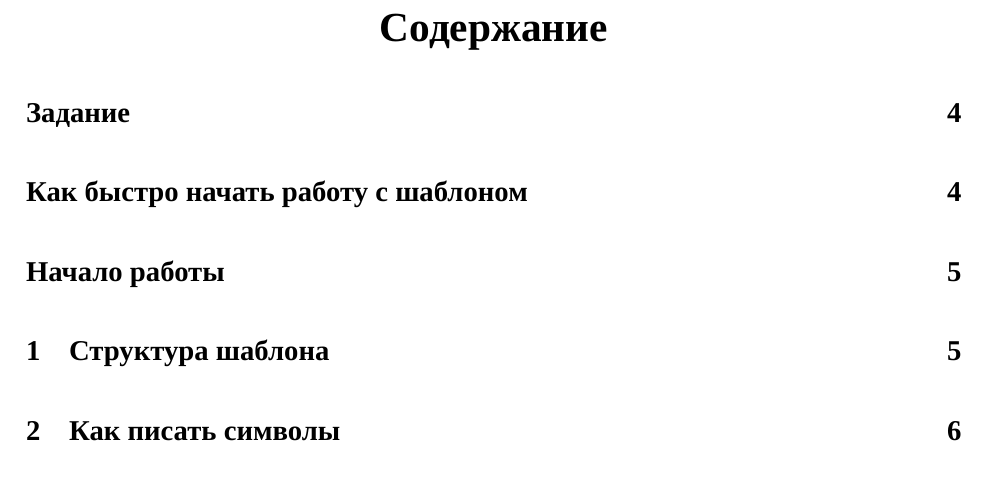
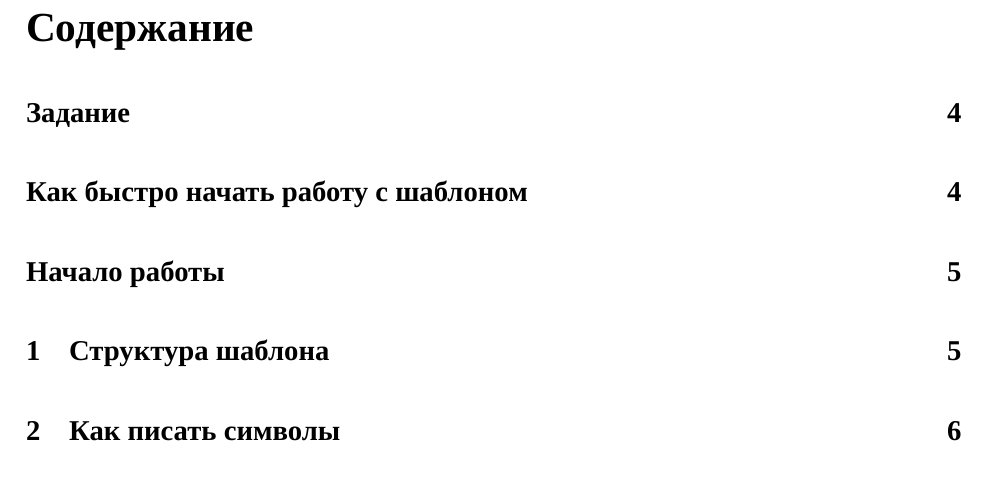
Before and after one commit to mirea-ninja/Latex-Template-for-Report-Diploma-Thesis, a LaTeX document (main.tex, which reads tocpage.tex): part of page 2 of 19, cut so that both start at the same text. Compiled offline with XeLaTeX; a missing font is replaced by an installed copy or a similar font.

Commit message:
Revert "ADD: Centered ToC Title"
This reverts commit 39a603abe2becbd9b646ef4c542133d8c9463d11.

```diff
--- a/tocpage.tex
+++ b/tocpage.tex
@@ -1,5 +1,3 @@
 \newpage
-\begin{center}
-    \tableofcontents
-\end{center}
+\tableofcontents
 \newpage
```
